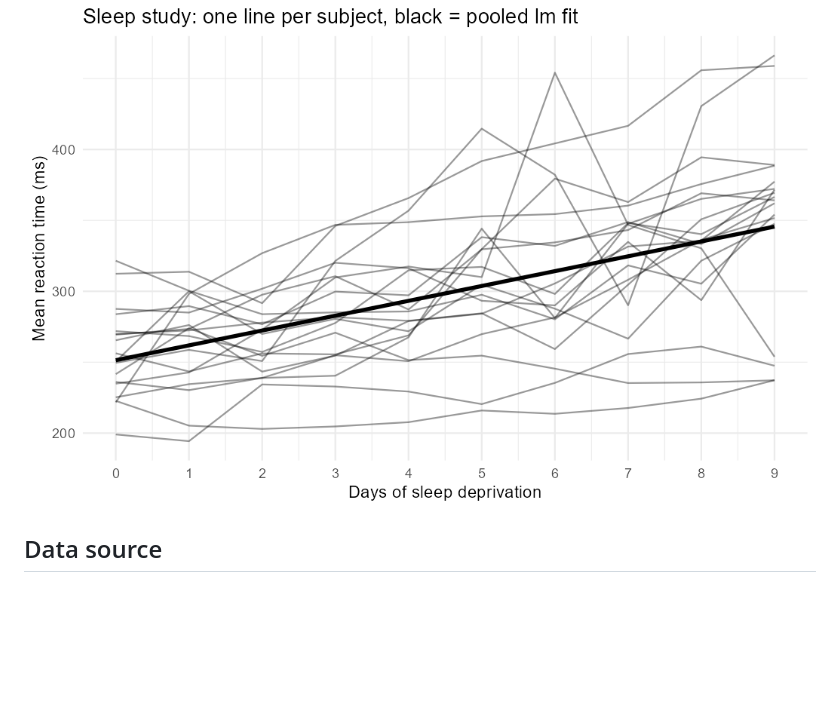
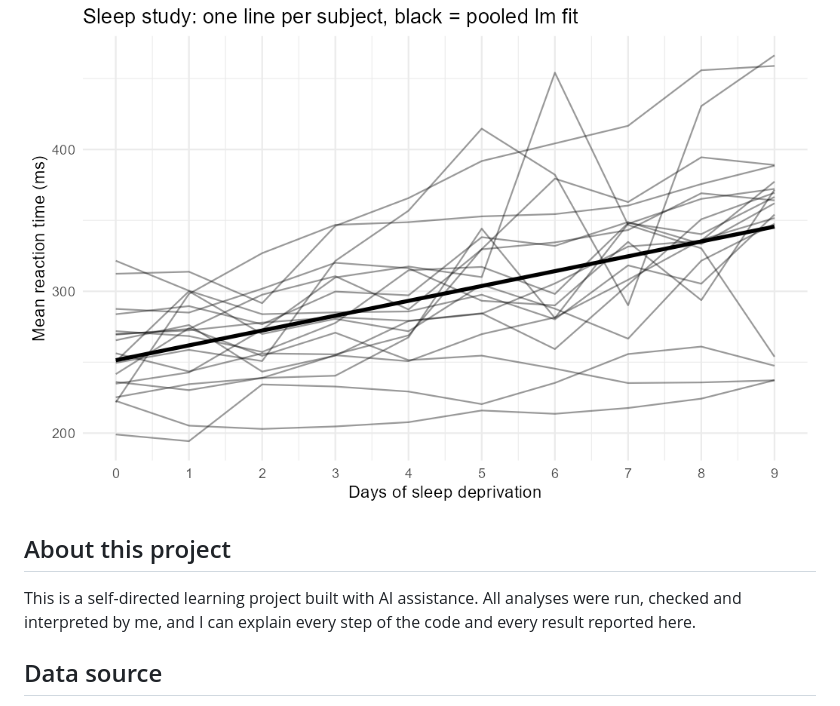
Before and after one commit to Odogwu90/nhanes-cardiometabolic-r, a Markdown page: README.md, the part around the change. GitHub-like rendering; blank space fills up the shorter version.

Commit message:
Add note on AI assistance to README
Co-Authored-By: Claude Fable 5.1 <noreply@anthropic.com>

```diff
--- a/README.md
+++ b/README.md
@@ -98,6 +98,12 @@ increased by 10.5 ms per day (95% CI 7.2 to 13.7).
 
 ![Reaction time trajectories by subject](fig_sleep_trajectories.png)
 
+## About this project
+
+This is a self-directed learning project built with AI assistance. All
+analyses were run, checked and interpreted by me, and I can explain every
+step of the code and every result reported here.
+
 ## Data source
 
 NHANES (US National Health and Nutrition Examination Survey), via the
```
